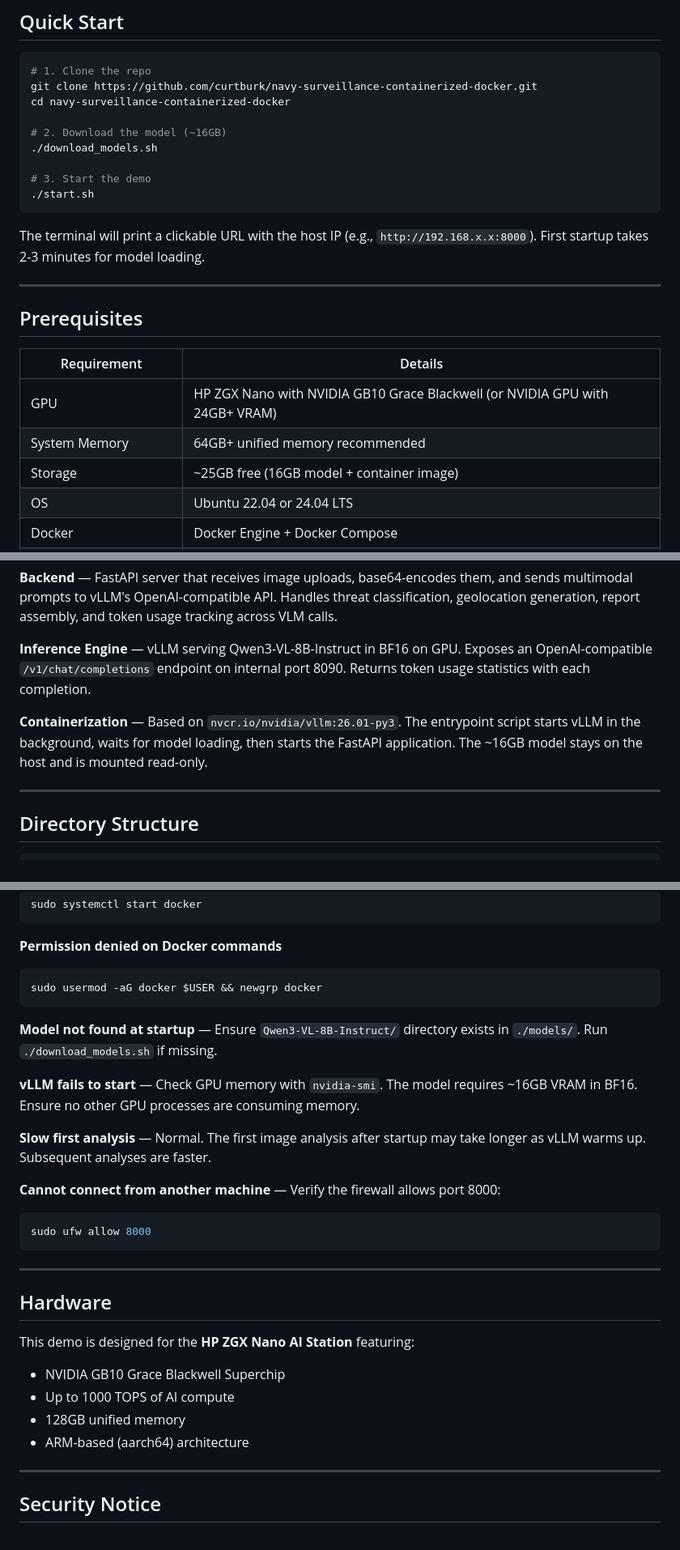
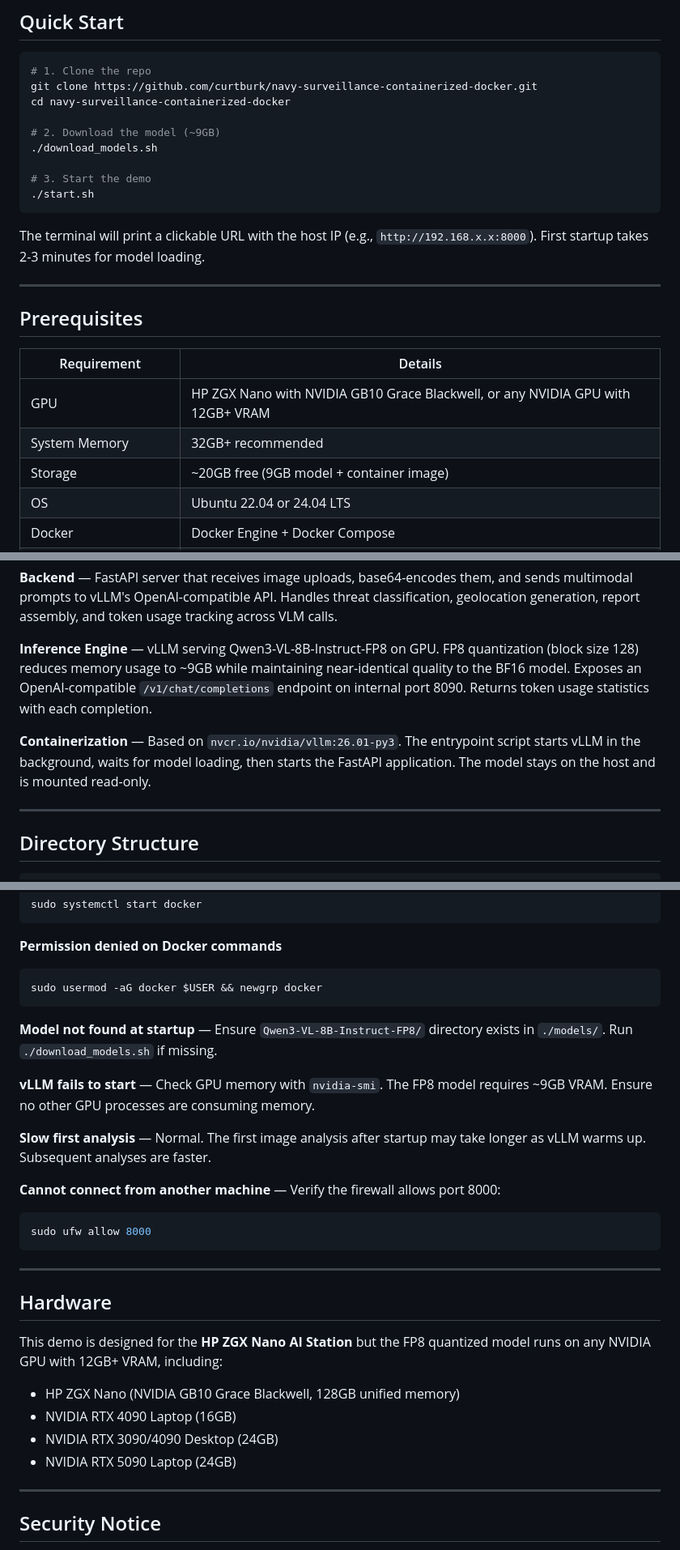
Before and after one commit to curtburk/Fed-Navy-containerized-docker, a Markdown page: README.md, 3 parts joined by grey strips. Shown at 81% size. GitHub-like rendering.

````diff
--- a/README.md
+++ b/README.md
@@ -41,7 +41,7 @@ Each analysis displays **token consumption metrics** (prompt, completion, and to
 git clone https://github.com/curtburk/navy-surveillance-containerized-docker.git
 cd navy-surveillance-containerized-docker
 
-# 2. Download the model (~16GB)
+# 2. Download the model (~9GB)
 ./download_models.sh
 
 # 3. Start the demo
@@ -56,9 +56,9 @@ The terminal will print a clickable URL with the host IP (e.g., `http://192.168.
 
 | Requirement | Details |
 |-------------|---------|
-| GPU | HP ZGX Nano with NVIDIA GB10 Grace Blackwell (or NVIDIA GPU with 24GB+ VRAM) |
-| System Memory | 64GB+ unified memory recommended |
-| Storage | ~25GB free (16GB model + container image) |
+| GPU | HP ZGX Nano with NVIDIA GB10 Grace Blackwell, or any NVIDIA GPU with 12GB+ VRAM |
+| System Memory | 32GB+ recommended |
+| Storage | ~20GB free (9GB model + container image) |
 | OS | Ubuntu 22.04 or 24.04 LTS |
 | Docker | Docker Engine + Docker Compose |
 | NVIDIA Container Toolkit | `nvidia-ctk` for GPU passthrough |
@@ -87,9 +87,9 @@ docker run --rm --gpus all nvidia/cuda:12.8.0-base-ubuntu24.04 nvidia-smi
 
 **Backend** — FastAPI server that receives image uploads, base64-encodes them, and sends multimodal prompts to vLLM's OpenAI-compatible API. Handles threat classification, geolocation generation, report assembly, and token usage tracking across VLM calls.
 
-**Inference Engine** — vLLM serving Qwen3-VL-8B-Instruct in BF16 on GPU. Exposes an OpenAI-compatible `/v1/chat/completions` endpoint on internal port 8090. Returns token usage statistics with each completion.
+**Inference Engine** — vLLM serving Qwen3-VL-8B-Instruct-FP8 on GPU. FP8 quantization (block size 128) reduces memory usage to ~9GB while maintaining near-identical quality to the BF16 model. Exposes an OpenAI-compatible `/v1/chat/completions` endpoint on internal port 8090. Returns token usage statistics with each completion.
 
-**Containerization** — Based on `nvcr.io/nvidia/vllm:26.01-py3`. The entrypoint script starts vLLM in the background, waits for model loading, then starts the FastAPI application. The ~16GB model stays on the host and is mounted read-only.
+**Containerization** — Based on `nvcr.io/nvidia/vllm:26.01-py3`. The entrypoint script starts vLLM in the background, waits for model loading, then starts the FastAPI application. The model stays on the host and is mounted read-only.
 
 ---
 
@@ -206,9 +206,9 @@ sudo systemctl start docker
 sudo usermod -aG docker $USER && newgrp docker
 ```
 
-**Model not found at startup** — Ensure `Qwen3-VL-8B-Instruct/` directory exists in `./models/`. Run `./download_models.sh` if missing.
+**Model not found at startup** — Ensure `Qwen3-VL-8B-Instruct-FP8/` directory exists in `./models/`. Run `./download_models.sh` if missing.
 
-**vLLM fails to start** — Check GPU memory with `nvidia-smi`. The model requires ~16GB VRAM in BF16. Ensure no other GPU processes are consuming memory.
+**vLLM fails to start** — Check GPU memory with `nvidia-smi`. The FP8 model requires ~9GB VRAM. Ensure no other GPU processes are consuming memory.
 
 **Slow first analysis** — Normal. The first image analysis after startup may take longer as vLLM warms up. Subsequent analyses are faster.
 
@@ -221,11 +221,12 @@ sudo ufw allow 8000
 
 ## Hardware
 
-This demo is designed for the **HP ZGX Nano AI Station** featuring:
-- NVIDIA GB10 Grace Blackwell Superchip
-- Up to 1000 TOPS of AI compute
-- 128GB unified memory
-- ARM-based (aarch64) architecture
+This demo is designed for the **HP ZGX Nano AI Station** but the FP8 quantized model runs on any NVIDIA GPU with 12GB+ VRAM, including:
+
+- HP ZGX Nano (NVIDIA GB10 Grace Blackwell, 128GB unified memory)
+- NVIDIA RTX 4090 Laptop (16GB)
+- NVIDIA RTX 3090/4090 Desktop (24GB)
+- NVIDIA RTX 5090 Laptop (24GB)
 
 ---
 
````
Also changed, not shown: other parts of README.md (+2 -2 lines).
